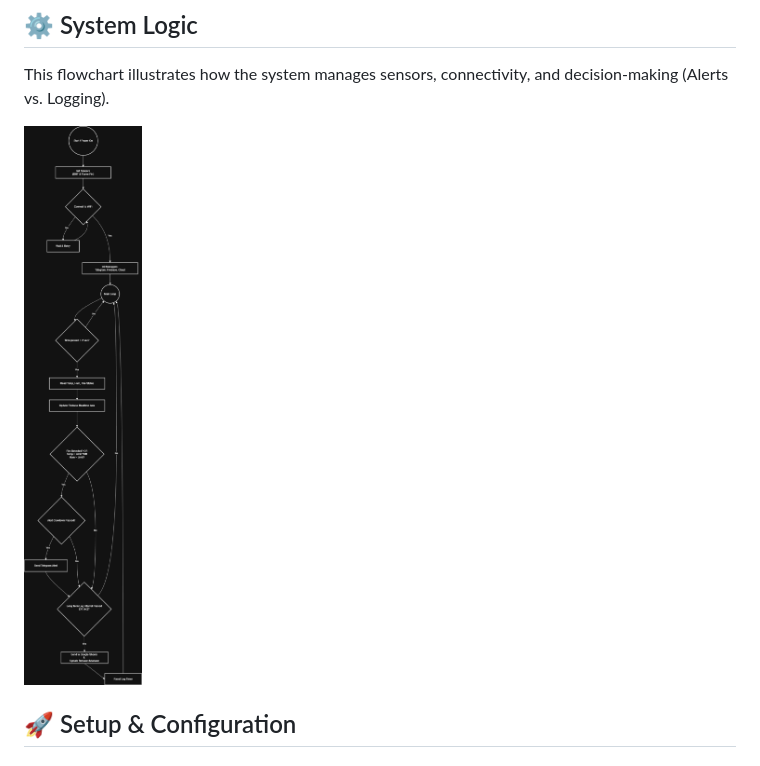
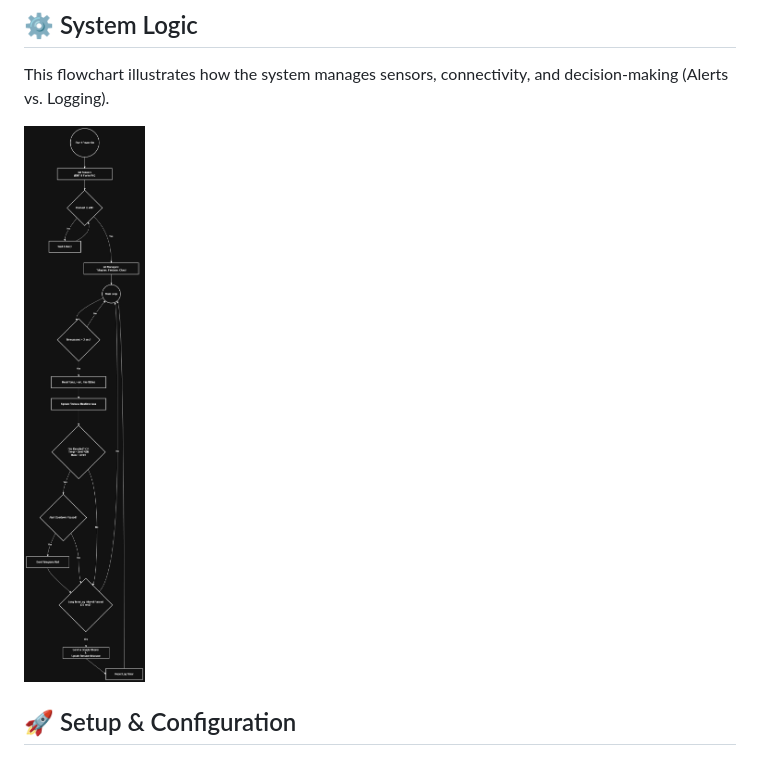
Before and after one commit to Abdelaziz-hassan-Dev/ESP32_Project, a Markdown page: README.md, the part around the change. Drawn GitHub-style; pictures changed too: assets/system_flowchart.jpg (added).

Commit message:
Update system flowchart image to JPG format
Replaced the system flowchart reference in README.md from PNG to JPG and added the corresponding JPG image file to the assets directory.

```diff
--- a/README.md
+++ b/README.md
@@ -27,7 +27,7 @@
 ## ⚙️ System Logic
 This flowchart illustrates how the system manages sensors, connectivity, and decision-making (Alerts vs. Logging).
 
-![System Flowchart](assets/system_flowchart.png)
+![System Flowchart](assets/system_flowchart.jpg)
 
 ## 🚀 Setup & Configuration
 
```
